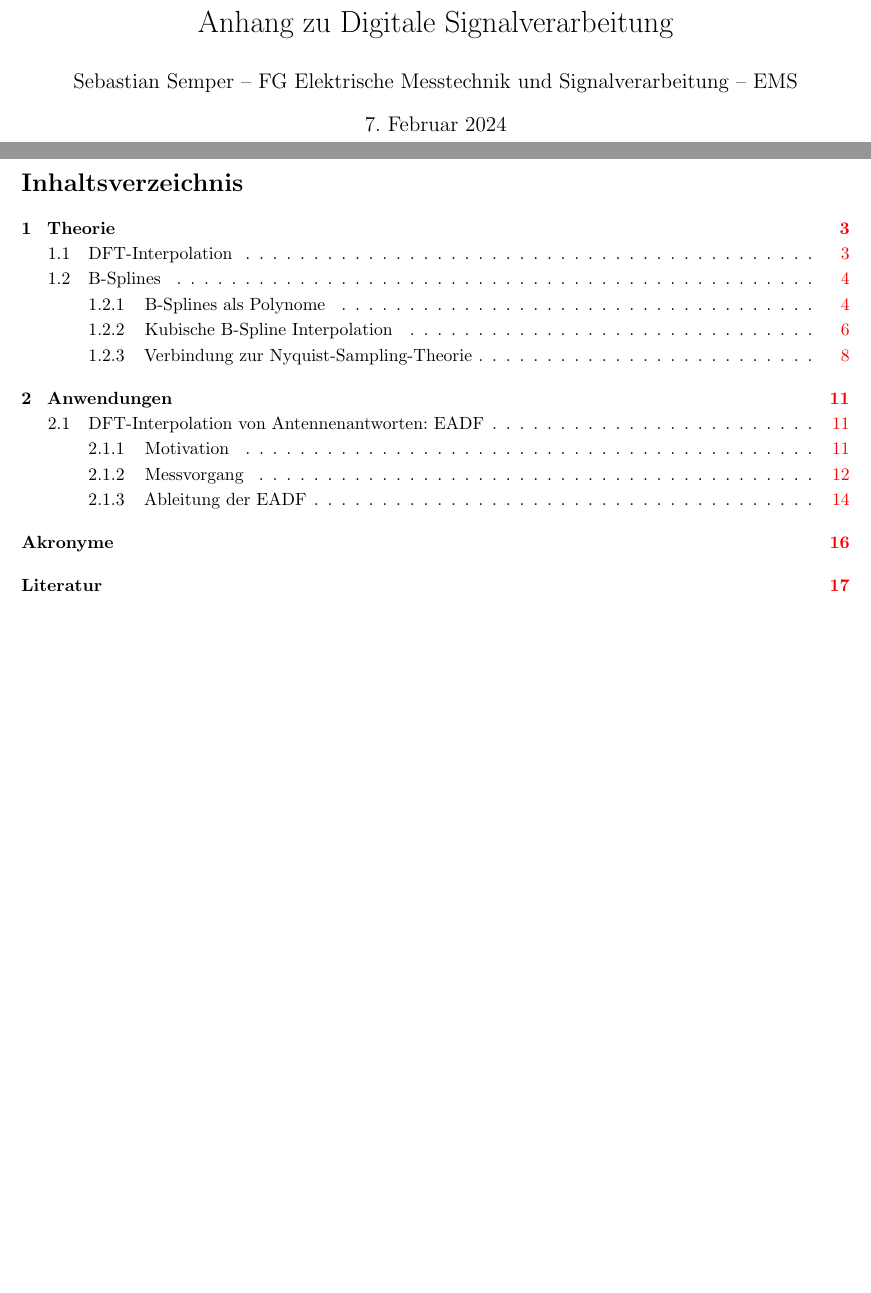
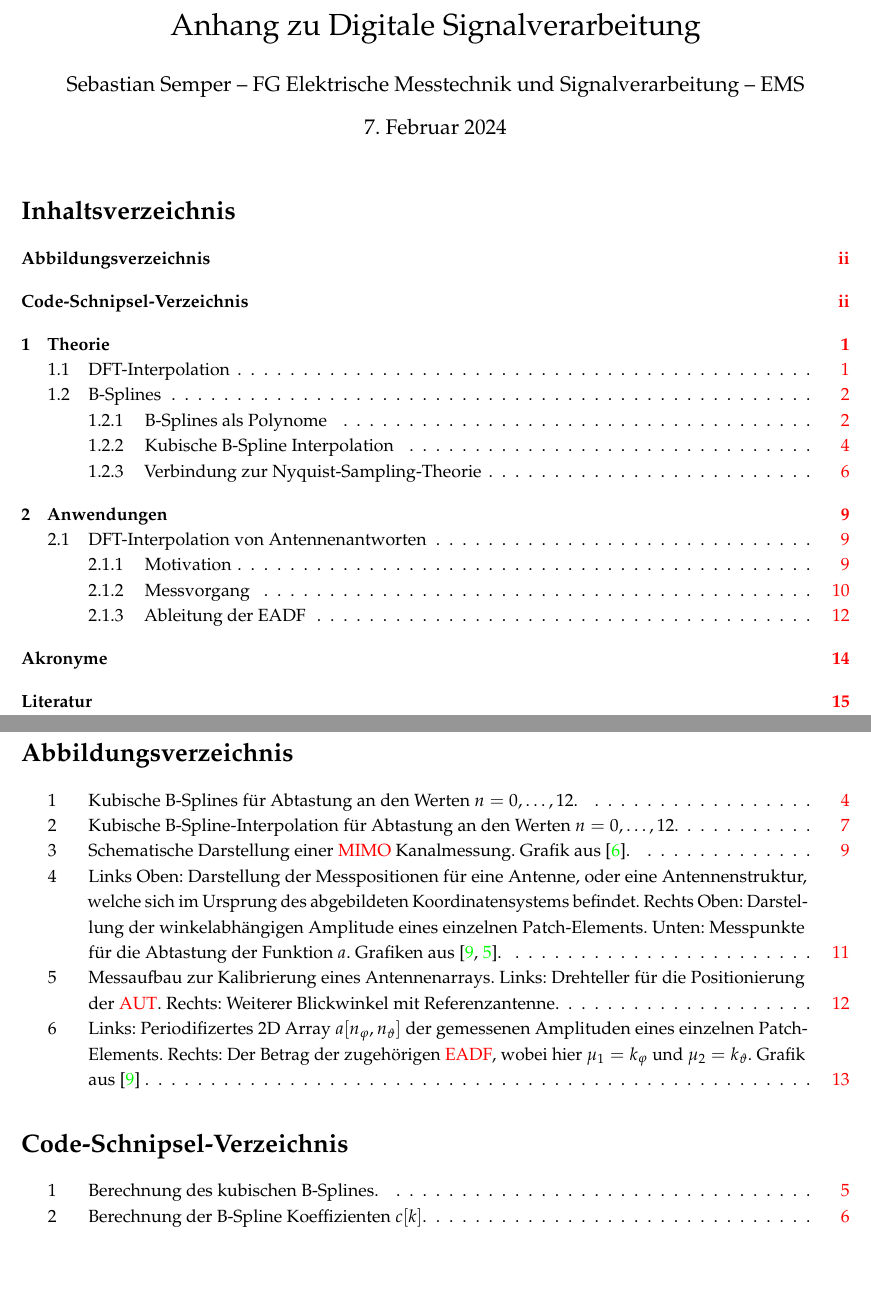
Before and after one commit to SebastianSemper/lecturenotes, a LaTeX document (dsv/dsv_script.tex, which reads include/frontmatter.tex, include/head.tex): two parts of pages 1 and 2 of 17, joined at a grey line, cut so that both start at the same text, the shorter picture padded with empty space. Compiled offline with pdfLaTeX.

Commit message:
extend frontmatter, new font, fix reference

```diff
--- a/include/frontmatter.tex
+++ b/include/frontmatter.tex
@@ -1,3 +1,19 @@
+\pagenumbering{roman}
+\glsunsetall
+%
 \maketitle
 \tableofcontents
 \clearpage
+%
+\listoffigures
+\addcontentsline{toc}{section}{Abbildungsverzeichnis}
+\listoflistings
+\addcontentsline{toc}{section}{Code-Schnipsel-Verzeichnis}
+\clearpage
+%
+\pretocmd{\section}{\FloatBarrier\clearpage}{}{}
+\pretocmd{\subsection}{\FloatBarrier}{}{}
+%
+\glsresetall
+\setcounter{page}{1}
+\pagenumbering{arabic}
--- a/include/head.tex
+++ b/include/head.tex
@@ -1,4 +1,9 @@
 \input{../lib/math.tex}
+
+\usepackage{morewrites}
+
+\usepackage[T1]{fontenc}
+\usepackage[utf8]{inputenc}
 
 \usepackage[ngerman]{babel}
 \usepackage{csquotes}
@@ -12,10 +17,13 @@
 
 \usepackage{siunitx}
 
-\usepackage[sorting=none, backref]{biblatex}
+\usepackage[sorting=none,
+maxbibnames=99,
+defernumbers=true,
+style=numeric,
+backref=true,
+giveninits=true,]{biblatex}
 \AtEveryBibitem{
- \clearfield{url}
-\clearfield{doi}
  \clearfield{addendum}
  \clearfield{month}
  \clearfield{eprint}
@@ -39,9 +47,14 @@
 
 \usepackage{placeins}
 \usepackage{etoolbox}
-\pretocmd{\section}{\FloatBarrier\clearpage}{}{}
-\pretocmd{\subsection}{\FloatBarrier}{}{}
 
 \numberwithin{equation}{subsection}
 
 \usepackage{minted}
+
+\renewcommand\listingscaption{Code-Schnipsel}
+\renewcommand\listoflistingscaption{Code-Schnipsel-Verzeichnis}
+
+\usepackage{helvet}
+\usepackage{mathpazo}
+\usepackage{sourcecodepro}
```
Also changed, not shown: dsv/content/bsplines.tex (+1 -1 lines), dsv/dsv_script.tex (+1 -1 lines).
